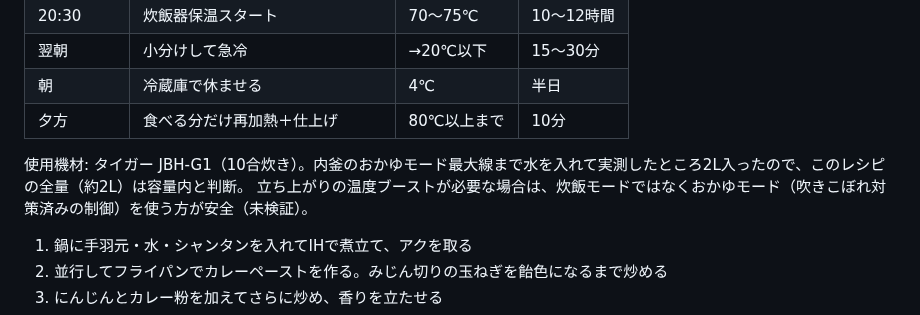
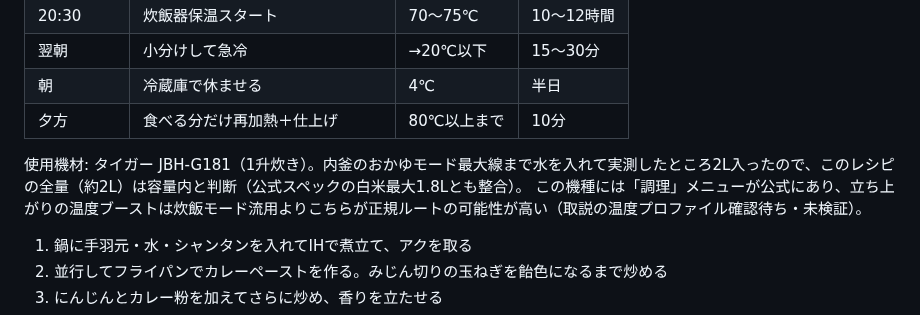
Before and after one commit to goodsun/mkbody, a Markdown page: recipes/chicken-curry.md, the part around the change. GitHub-like rendering.

Commit message:
docs: confirm JBH-G181 specs and note official cooking mode

```diff
--- a/recipes/chicken-curry.md
+++ b/recipes/chicken-curry.md
@@ -37,8 +37,8 @@
 | 朝 | 冷蔵庫で休ませる | 4℃ | 半日 |
 | 夕方 | 食べる分だけ再加熱＋仕上げ | 80℃以上まで | 10分 |
 
-使用機材: タイガー JBH-G1（10合炊き）。内釜のおかゆモード最大線まで水を入れて実測したところ2L入ったので、このレシピの全量（約2L）は容量内と判断。
-立ち上がりの温度ブーストが必要な場合は、炊飯モードではなくおかゆモード（吹きこぼれ対策済みの制御）を使う方が安全（未検証）。
+使用機材: タイガー JBH-G181（1升炊き）。内釜のおかゆモード最大線まで水を入れて実測したところ2L入ったので、このレシピの全量（約2L）は容量内と判断（公式スペックの白米最大1.8Lとも整合）。
+この機種には「調理」メニューが公式にあり、立ち上がりの温度ブーストは炊飯モード流用よりこちらが正規ルートの可能性が高い（取説の温度プロファイル確認待ち・未検証）。
 
 1. 鍋に手羽元・水・シャンタンを入れてIHで煮立て、アクを取る
 2. 並行してフライパンでカレーペーストを作る。みじん切りの玉ねぎを飴色になるまで炒める
```
